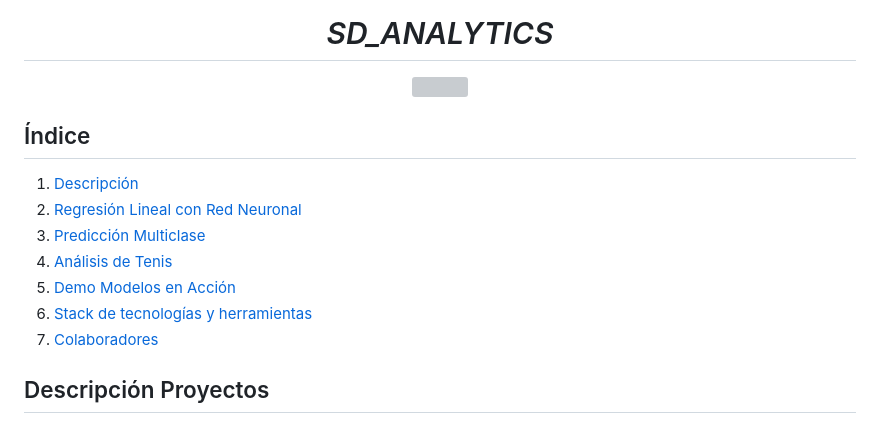
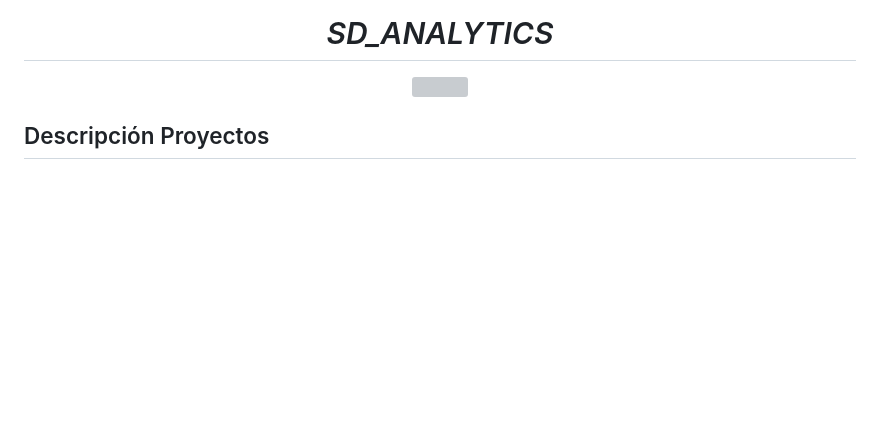
Before and after one commit to Sergius-DS/calculadora_online_java_script, a Markdown page: README.md, the part around the change. Drawn GitHub-style; blank space fills up the shorter version; grey boxes are pictures that could not be loaded.

```diff
--- a/README.md
+++ b/README.md
@@ -2,16 +2,6 @@
 <p align="center">
   <img src="images/SD_analytics.png"  height="400">
 <p align="center">
-
-## Índice
-
-1. [Descripción](#Descripción-Proyectos)
-2. [Regresión Lineal con Red Neuronal](#Regresión-Lineal-con-Red-Neuronal)
-3. [Predicción Multiclase](#Predicción-Multiclase)
-4. [Análisis de Tenis](#Análisis-de-Tenis)
-5. [Demo Modelos en Acción](#Demo-Modelos-en-Acción)
-6. [Stack de tecnologías y herramientas](#Stack-de-tecnologías-y-herramientas)
-7. [Colaboradores](#Colaboradores)
 
 ## Descripción Proyectos
 
```
